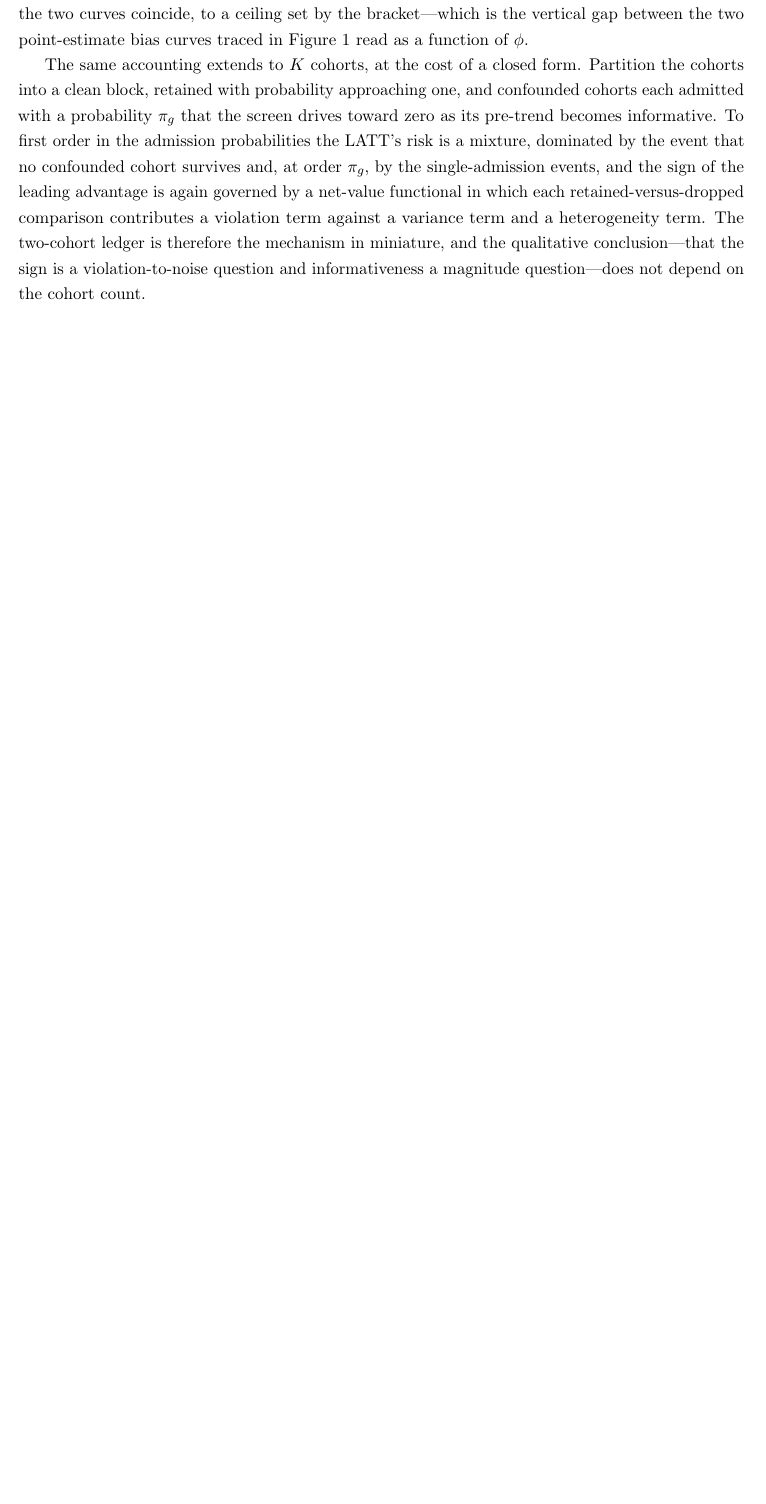
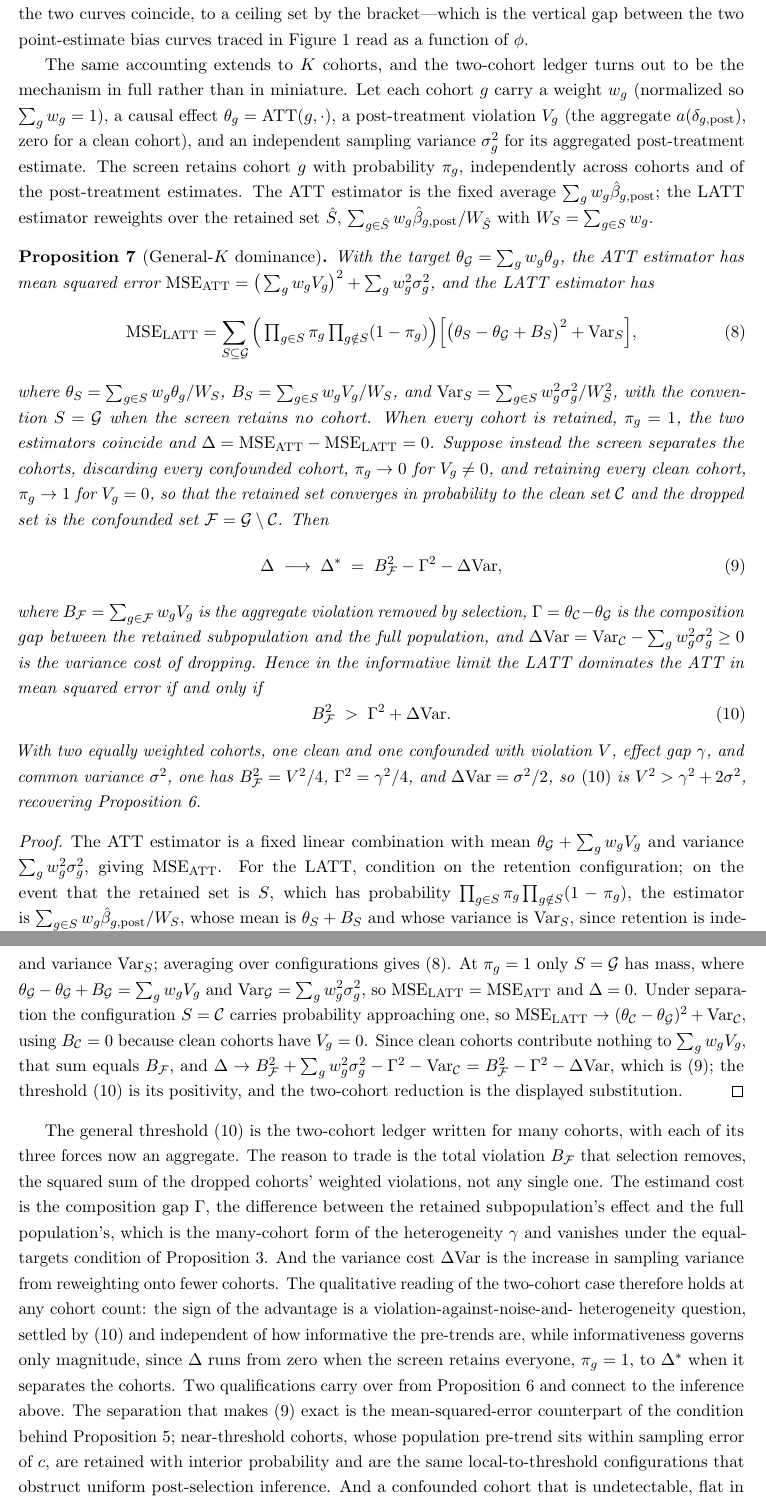
Before and after one commit to parush2101/honest-latt-sim, a LaTeX paper (paper.tex): part of page 12 of 23 before the commit and two parts of pages 12 and 13 of 24 after it, the two joined at a grey line, cut so that both start at the same text, the shorter picture padded with empty space. Compiled offline with pdfLaTeX.

Commit message:
Generalize dominance to K cohorts (Prop 7), replacing first-order sketch
Exact MSE decomposition over retention configurations, and an informative-
limit threshold: under separation the LATT dominates the ATT iff
B_F^2 > Gamma^2 + dVar, where B_F is the aggregate violation removed,
Gamma the composition gap (many-cohort form of the heterogeneity, vanishing
under Prop 3's equal-targets condition), and dVar the variance cost of
reweighting onto fewer cohorts. Reduces to V^2 > gamma^2 + 2 sigma^2 for two
cohorts. Ties separation to the Prop 4 local-to-threshold condition and the
undetectable-cohort residual to the Prop 5 identification gap. Verified by
exact 2^K enumeration and Monte Carlo (match to 4 decimals). Later props
renumber; all refs are \ref-based. Also labels sec:honest for a precise
cross-reference.

Co-Authored-By: Claude Opus 4.8 <noreply@anthropic.com>

```diff
--- a/paper.tex
+++ b/paper.tex
@@ -540,15 +540,90 @@ informativeness from nothing, at $\phi=0$ where the two curves coincide, to a ce
 set by the bracket---which is the vertical gap between the two point-estimate bias
 curves traced in Figure~\ref{fig:scope} read as a function of $\phi$.
 
-The same accounting extends to $K$ cohorts, at the cost of a closed form. Partition
-the cohorts into a clean block, retained with probability approaching one, and
-confounded cohorts each admitted with a probability $\pi_g$ that the screen drives
-toward zero as its pre-trend becomes informative. To first order in the admission
-probabilities the LATT's risk is a mixture, dominated by the event that no confounded
-cohort survives and, at order $\pi_g$, by the single-admission events, and the sign of
-the leading advantage is again governed by a net-value functional in which each
-retained-versus-dropped comparison contributes a violation term against a variance
-term and a heterogeneity term. The two-cohort ledger is therefore the mechanism in
-miniature, and the qualitative conclusion---that the sign is a violation-to-noise
-question and informativeness a magnitude question---does not depend on the cohort
-count.
+The same accounting extends to $K$ cohorts, and the two-cohort ledger turns out to be
+the mechanism in full rather than in miniature. Let each cohort $g$ carry a weight
+$w_g$ (normalized so $\sum_{g}w_g=1$), a causal effect $\theta_g=\mathrm{ATT}(g,\cdot)$,
+a post-treatment violation $V_g$ (the aggregate $a(\delta_{g,\mathrm{post}})$, zero for a
+clean cohort), and an independent sampling variance $\sigma_g^2$ for its aggregated
+post-treatment estimate. The screen retains cohort $g$ with probability $\pi_g$,
+independently across cohorts and of the post-treatment estimates. The ATT estimator is
+the fixed average $\sum_g w_g\hat\beta_{g,\mathrm{post}}$; the LATT estimator reweights
+over the retained set $\hat S$, $\sum_{g\in\hat S}w_g\hat\beta_{g,\mathrm{post}}/W_{\hat S}$
+with $W_S=\sum_{g\in S}w_g$.
+
+\begin{proposition}[General-$K$ dominance]\label{prop:generalK}
+With the target $\theta_{\mathcal G}=\sum_g w_g\theta_g$, the ATT estimator has mean squared
+error $\mathrm{MSE}_{\mathrm{ATT}}=\big(\sum_g w_gV_g\big)^2+\sum_g w_g^2\sigma_g^2$, and the
+LATT estimator has
+\begin{equation}\label{eq:latt-exact}
+\mathrm{MSE}_{\mathrm{LATT}}=\sum_{S\subseteq\mathcal G}
+\Big(\textstyle\prod_{g\in S}\pi_g\prod_{g\notin S}(1-\pi_g)\Big)
+\Big[\big(\theta_S-\theta_{\mathcal G}+B_S\big)^2+\mathrm{Var}_S\Big],
+\end{equation}
+where $\theta_S=\sum_{g\in S}w_g\theta_g/W_S$, $B_S=\sum_{g\in S}w_gV_g/W_S$, and
+$\mathrm{Var}_S=\sum_{g\in S}w_g^2\sigma_g^2/W_S^2$, with the convention $S=\mathcal G$ when the
+screen retains no cohort. When every cohort is retained, $\pi_g=1$, the two estimators
+coincide and $\Delta=\mathrm{MSE}_{\mathrm{ATT}}-\mathrm{MSE}_{\mathrm{LATT}}=0$. Suppose instead
+the screen separates the cohorts, discarding every confounded cohort, $\pi_g\to0$ for
+$V_g\neq0$, and retaining every clean cohort, $\pi_g\to1$ for $V_g=0$, so that the retained
+set converges in probability to the clean set $\mathcal C$ and the dropped set is the
+confounded set $\mathcal F=\mathcal G\setminus\mathcal C$. Then
+\begin{equation}\label{eq:deltastar}
+\Delta\;\longrightarrow\;\Delta^\ast\;=\;B_{\mathcal F}^2-\Gamma^2-\Delta\mathrm{Var},
+\end{equation}
+where $B_{\mathcal F}=\sum_{g\in\mathcal F}w_gV_g$ is the aggregate violation removed by
+selection, $\Gamma=\theta_{\mathcal C}-\theta_{\mathcal G}$ is the composition gap between the
+retained subpopulation and the full population, and
+$\Delta\mathrm{Var}=\mathrm{Var}_{\mathcal C}-\sum_g w_g^2\sigma_g^2\ge0$ is the variance cost of
+dropping. Hence in the informative limit the LATT dominates the ATT in mean squared error if
+and only if
+\begin{equation}\label{eq:generalK-threshold}
+B_{\mathcal F}^2\;>\;\Gamma^2+\Delta\mathrm{Var}.
+\end{equation}
+With two equally weighted cohorts, one clean and one confounded with violation $V$, effect gap
+$\gamma$, and common variance $\sigma^2$, one has $B_{\mathcal F}^2=V^2/4$, $\Gamma^2=\gamma^2/4$,
+and $\Delta\mathrm{Var}=\sigma^2/2$, so \eqref{eq:generalK-threshold} is $V^2>\gamma^2+2\sigma^2$,
+recovering Proposition~\ref{prop:dominance}.
+\end{proposition}
+
+\begin{proof}
+The ATT estimator is a fixed linear combination with mean
+$\theta_{\mathcal G}+\sum_g w_gV_g$ and variance $\sum_g w_g^2\sigma_g^2$, giving
+$\mathrm{MSE}_{\mathrm{ATT}}$. For the LATT, condition on the retention configuration; on the
+event that the retained set is $S$, which has probability
+$\prod_{g\in S}\pi_g\prod_{g\notin S}(1-\pi_g)$, the estimator is
+$\sum_{g\in S}w_g\hat\beta_{g,\mathrm{post}}/W_S$, whose mean is $\theta_S+B_S$ and whose
+variance is $\mathrm{Var}_S$, since retention is independent of the post-treatment estimates. Its
+error relative to $\theta_{\mathcal G}$ has squared bias $(\theta_S-\theta_{\mathcal G}+B_S)^2$ and
+variance $\mathrm{Var}_S$; averaging over configurations gives \eqref{eq:latt-exact}. At
+$\pi_g=1$ only $S=\mathcal G$ has mass, where $\theta_{\mathcal G}-\theta_{\mathcal G}+B_{\mathcal G}
+=\sum_g w_gV_g$ and $\mathrm{Var}_{\mathcal G}=\sum_g w_g^2\sigma_g^2$, so
+$\mathrm{MSE}_{\mathrm{LATT}}=\mathrm{MSE}_{\mathrm{ATT}}$ and $\Delta=0$. Under separation the
+configuration $S=\mathcal C$ carries probability approaching one, so
+$\mathrm{MSE}_{\mathrm{LATT}}\to(\theta_{\mathcal C}-\theta_{\mathcal G})^2+\mathrm{Var}_{\mathcal C}$,
+using $B_{\mathcal C}=0$ because clean cohorts have $V_g=0$. Since clean cohorts contribute nothing
+to $\sum_g w_gV_g$, that sum equals $B_{\mathcal F}$, and
+$\Delta\to B_{\mathcal F}^2+\sum_g w_g^2\sigma_g^2-\Gamma^2-\mathrm{Var}_{\mathcal C}
+=B_{\mathcal F}^2-\Gamma^2-\Delta\mathrm{Var}$, which is \eqref{eq:deltastar}; the threshold
+\eqref{eq:generalK-threshold} is its positivity, and the two-cohort reduction is the displayed
+substitution.
+\end{proof}
+
+The general threshold \eqref{eq:generalK-threshold} is the two-cohort ledger written for many
+cohorts, with each of its three forces now an aggregate. The reason to trade is the total violation
+$B_{\mathcal F}$ that selection removes, the squared sum of the dropped cohorts' weighted violations,
+not any single one. The estimand cost is the composition gap $\Gamma$, the difference between the
+retained subpopulation's effect and the full population's, which is the many-cohort form of the
+heterogeneity $\gamma$ and vanishes under the equal-targets condition of
+Proposition~\ref{prop:coincide}. And the variance cost $\Delta\mathrm{Var}$ is the increase in
+sampling variance from reweighting onto fewer cohorts. The qualitative reading of the two-cohort
+case therefore holds at any cohort count: the sign of the advantage is a violation-against-noise-and-
+heterogeneity question, settled by \eqref{eq:generalK-threshold} and independent of how informative
+the pre-trends are, while informativeness governs only magnitude, since $\Delta$ runs from zero when
+the screen retains everyone, $\pi_g=1$, to $\Delta^\ast$ when it separates the cohorts. Two
+qualifications carry over from Proposition~\ref{prop:dominance} and connect to the inference above.
+The separation that makes \eqref{eq:deltastar} exact is the mean-squared-error counterpart of the
+condition behind Proposition~\ref{prop:oracle}; near-threshold cohorts, whose population pre-trend
+sits within sampling error of $c$, are retained with interior probability and are the same
+local-to-threshold configurations that obstruct uniform post-selection inference. And a confounded
+cohort that is undetectable, flat in the pre-period yet violating parallel trends after, is retained
```
Also changed, not shown: paper.tex (6 more changed lines).
